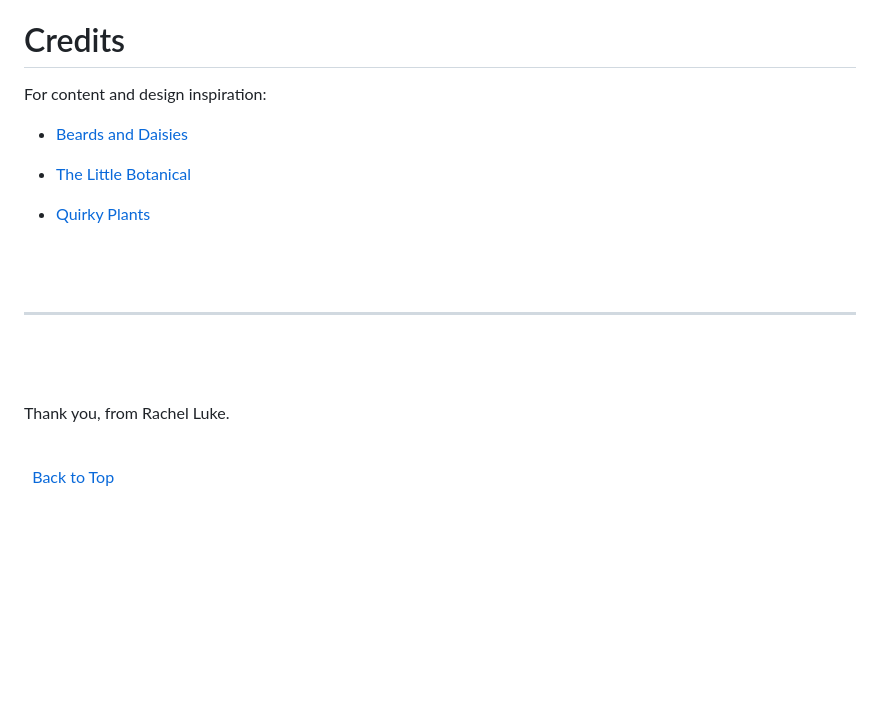
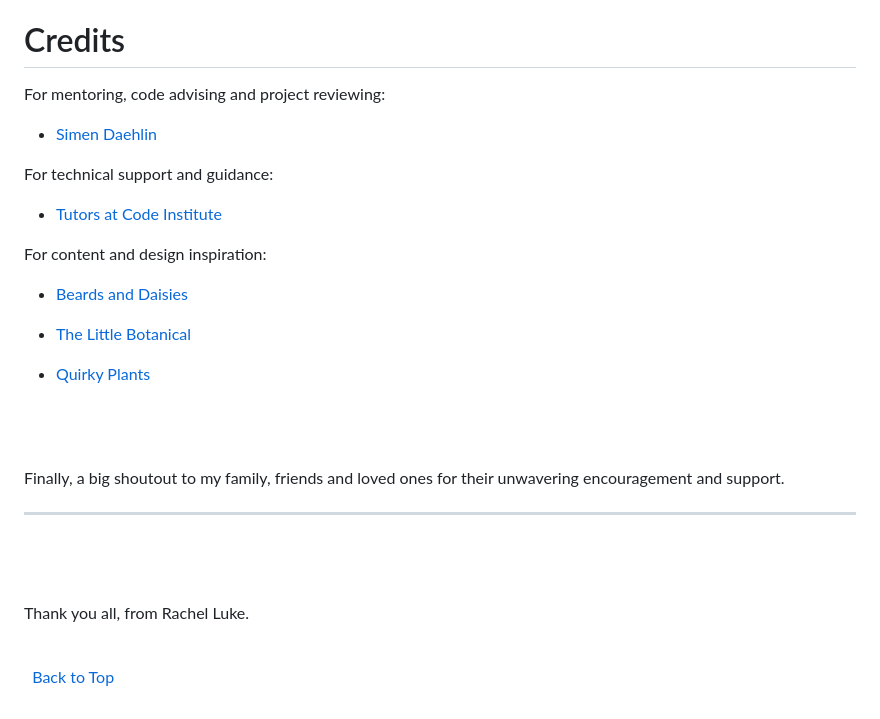
Before and after one commit to rachelcluke/hygge-houseplants, a Markdown page: README.md, the part around the change. Rendered like a GitHub page; blank space fills up the shorter version.

Commit message:
readme - credits added

```diff
--- a/README.md
+++ b/README.md
@@ -354,6 +354,14 @@ This project was deployed via Heroku, using the following steps:
 
 # Credits
 
+For mentoring, code advising and project reviewing:
+
+- [Simen Daehlin](https://github.com/Eventyret "Simen Daehlin")
+
+For technical support and guidance:
+
+- [Tutors at Code Institute](https://codeinstitute.net/blog/meet-our-support-teams/ "Code Institute Support")
+
 For content and design inspiration:
 
 - [Beards and Daisies](https://www.beardsanddaisies.co.uk/ "Beards and Daisies")
@@ -365,12 +373,14 @@ For content and design inspiration:
 \
 &nbsp;
 
+Finally, a big shoutout to my family, friends and loved ones for their unwavering encouragement and support.
+
 ---
 
 \
 &nbsp;
 
-Thank you, from Rachel Luke.
+Thank you all, from Rachel Luke.
 
 \
 &nbsp;
```
